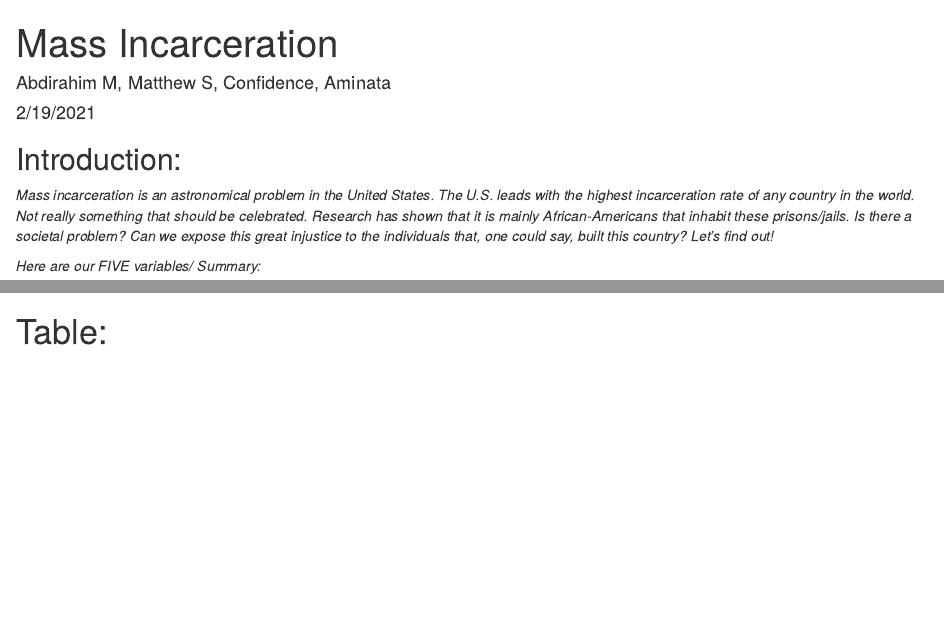
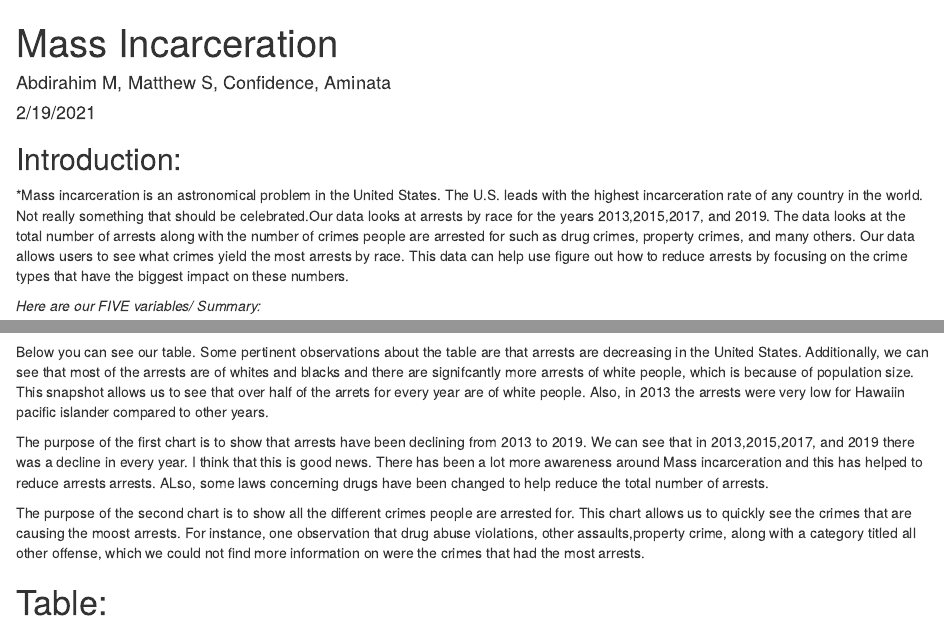
Before and after one commit to abdisharif/Data-Science-Mass-Incarceration, an R Markdown document (Index.Rmd): the page in a window 1100 px wide, from its top, and a second part further down, joined at a grey line. Rendered offline with R 4.5, knitr and Pandoc, with nearby package versions; some code elsewhere in the file could not run offline.

Commit message:
more changes

```diff
--- a/Index.Rmd
+++ b/Index.Rmd
@@ -13,13 +13,17 @@ library(kableExtra)
 
 ## Introduction:
 
-*Mass incarceration is an astronomical problem in the United States. The U.S. leads with the highest incarceration rate of any country in the world. Not really something that should be celebrated. Research has shown that it is mainly African-Americans that inhabit these prisons/jails. Is there a societal problem? Can we expose this great injustice to the individuals that, one could say, built this country? Let’s find out!*
-
+*Mass incarceration is an astronomical problem in the United States. The U.S. leads with the highest incarceration rate of any country in the world. Not really something that should be celebrated.Our data looks at arrests by race for the years 2013,2015,2017, and 2019. The data looks at the total number of arrests along with the number of crimes people are arrested for such as drug crimes, property crimes, and many others. Our data allows users to see what crimes yield the most arrests by race. This data can help use figure out how to reduce arrests by focusing on the crime types that have the biggest impact on these numbers.
 
 *Here are our FIVE variables/ Summary:*
 
 -  According to the data set the race with the highest crime rate in the United States is *`r race_with_the_highest_crime_rate_in_2019`*. Which wasn't surprising to us because the sheer difference of population size between white people and every other race in the United States. We also found out that the crime that was done the most frequently by white people in 2019 was `r highest_crime_type_for_white_in_2019`. This was surprising seeing that in 2013, the crime that was most frequently done by white people was *`r highest_crime_type_for_white_in_2013`*. After some more calculations, We learned that the crimes that  African Americans were mostly arrested for in 2013 was *`r highest_crime_type_for_African_Americans_in_2013`*, which made it even less surprising when we found out that crimes African Americans were arrested for six years later was *`r highest_crime_type_for_African_Americans_in_2019`* because it was very stereotypical. Looking at our data from the years 2013, 2015, 2017, and 2019 we found our that the average number of arrests was *`r average_criminal_total`* throughout the United States.
 
+Below you can see our table. Some pertinent observations about the table are that arrests are decreasing in the United States. Additionally, we can see that most of the arrests are of whites and blacks  and there are signifcantly more arrests of white people, which is because of population size. This snapshot allows us to see that over half of the arrets for every year are of white people. Also, in 2013 the arrests were very low for Hawaiin pacific islander compared to other years.
+
+The purpose of the first chart is to show that arrests have been declining from 2013 to 2019. We can see that in 2013,2015,2017, and 2019 there was a decline in every year. I think that this is good news. There has been a lot more awareness around Mass incarceration and this has helped to reduce arrests arrests. ALso, some laws concerning drugs have been changed to help reduce the total number of arrests.
+
+The purpose of the second chart is to show all the different crimes people are arrested for. This chart allows us to quickly see the crimes that are causing the moost arrests. For instance, one observation that drug abuse violations, other assaults,property crime, along with a category titled all other offense, which we could not find more information on were the crimes that had the most arrests.
 
 
 
```
